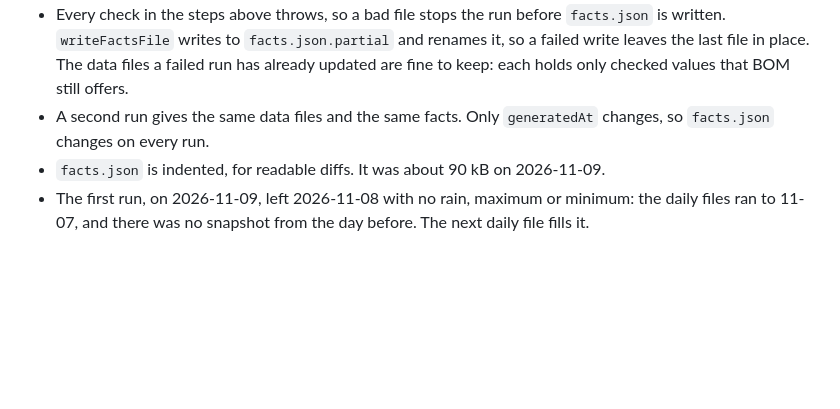
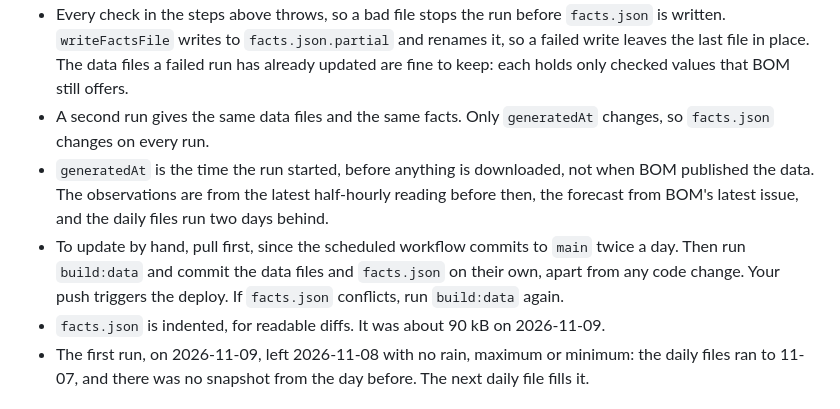
Before and after one commit to chris14b/weather-records, a Markdown page: docs/pipeline.md, the part around the change. Drawn GitHub-style; blank space fills up the shorter version.

```diff
--- a/docs/pipeline.md
+++ b/docs/pipeline.md
@@ -120,6 +120,8 @@ The gap check fails when the first recent date after the history's end isn't the
 - It downloads the live feeds once, then takes the locations one at a time over the same connection, wrapped in `withDownloadCache`. For each, it loads the ZIP history (`loadHistories`, `historyEnd`), runs `updateDailyFiles`, `updateFtpHistory` and `updateSnapshot` with today in Sydney, builds the series with `seriesFromSources`, and generates and selects the facts with the window ending today and the forecast from `forecastStart(now)`.
 - Every check in the steps above throws, so a bad file stops the run before `facts.json` is written. `writeFactsFile` writes to `facts.json.partial` and renames it, so a failed write leaves the last file in place. The data files a failed run has already updated are fine to keep: each holds only checked values that BOM still offers.
 - A second run gives the same data files and the same facts. Only `generatedAt` changes, so `facts.json` changes on every run.
+- `generatedAt` is the time the run started, before anything is downloaded, not when BOM published the data. The observations are from the latest half-hourly reading before then, the forecast from BOM's latest issue, and the daily files run two days behind.
+- To update by hand, pull first, since the scheduled workflow commits to `main` twice a day. Then run `build:data` and commit the data files and `facts.json` on their own, apart from any code change. Your push triggers the deploy. If `facts.json` conflicts, run `build:data` again.
 - `facts.json` is indented, for readable diffs. It was about 90 kB on 2026-11-09.
 - The first run, on 2026-11-09, left 2026-11-08 with no rain, maximum or minimum: the daily files ran to 11-07, and there was no snapshot from the day before. The next daily file fills it.
 
```
Also changed, not shown: CLAUDE.md (+1 -1 lines), docs/plan.md (+9 -17 lines).
